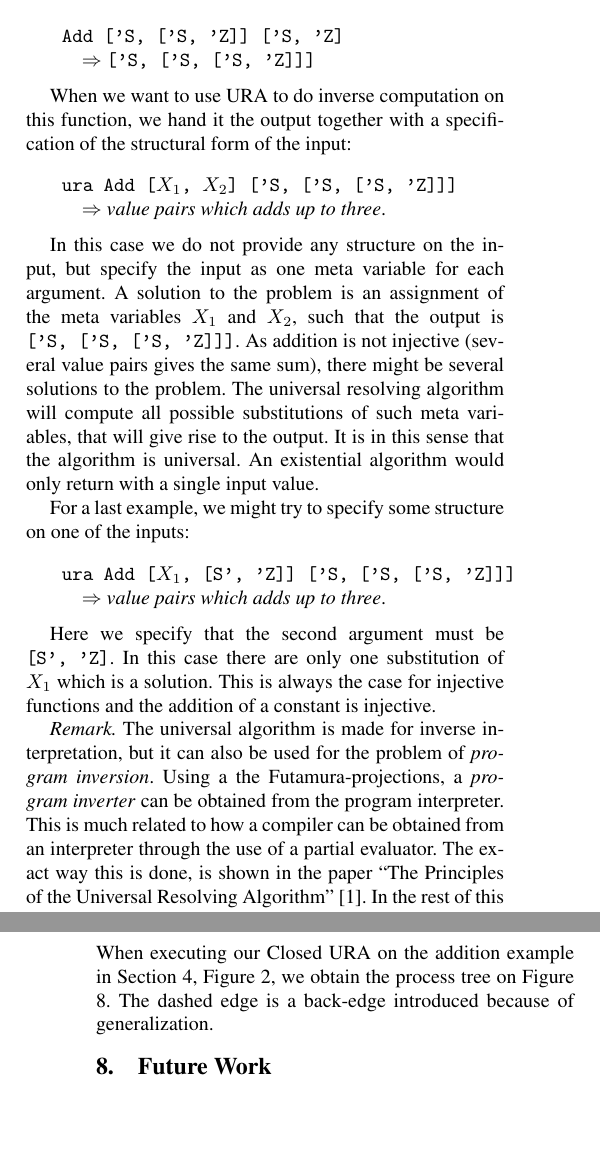
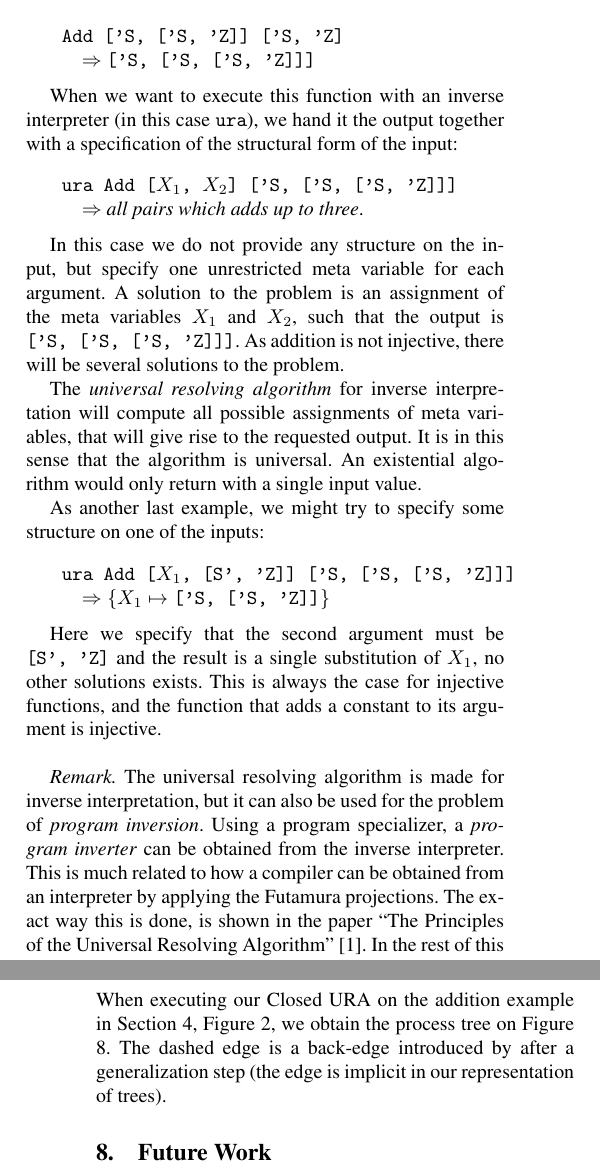
Before and after one commit to dybber/tipl, a LaTeX paper (tex/report/report.tex): two parts of the columns of pages 1 and 6 of 7, joined at a grey line, cut so that both start at the same text, the shorter picture padded with empty space. Compiled offline with pdfLaTeX; a missing font is replaced by an installed copy or a similar font.

Commit message:
Rewrite of introduction

```diff
--- a/tex/report/report.tex
+++ b/tex/report/report.tex
@@ -87 +78,0 @@ program \texttt{add} is a function that performs an addition of two
-Peano numerals. When doing normal forward computation we will
@@ -92,48 +92,49 @@ always return a single new result, as in this example:\\
 \quad $=>$ \texttt{['S, ['S, ['S, 'Z]]]}
 \end{tabular}\\
 
-When we want to use URA to do inverse computation on this function, we
-hand it the output together with a specification of the structural
-form of the input:\\
+When we want to execute this function with an inverse interpreter (in
+this case \texttt{ura}), we hand it the output together with a
+specification of the structural form of the input:\\
 
 \begin{tabular}{l}
   \texttt{ura Add [$X_1$, $X_2$] ['S, ['S, ['S, 'Z]]]} \\
-   \quad $=>$ \textit{value pairs which adds up to three}.
+   \quad $=>$ \textit{all pairs which adds up to three}.
 \end{tabular}\\
 
 In this case we do not provide any structure on the input, but specify
-the input as one meta variable for each argument. A solution to the
+one unrestricted meta variable for each argument. A solution to the
 problem is an assignment of the meta variables $X_1$ and $X_2$, such
 that the output is \verb|['S, ['S, ['S, 'Z]]]|. As addition is not
-injective (several value pairs gives the same sum), there might be
-several solutions to the problem. The universal resolving algorithm
-will compute all possible substitutions of such meta variables, that
-will give rise to the output. It is in this sense that the algorithm
-is universal. An existential algorithm would only return with a single
-input value.
+injective, there will be several solutions to the problem.
 
-For a last example, we might try to specify some structure on one of
-the inputs:\\
+The \textit{universal resolving algorithm} for inverse interpretation
+will compute all possible assignments of meta variables, that will
+give rise to the requested output. It is in this sense that the
+algorithm is universal. An existential algorithm would only return
+with a single input value.
+
+As another last example, we might try to specify some structure on one
+of the inputs:\\
 
 \begin{tabular}{l}
   \texttt{ura Add [$X_1$, [S', 'Z]] ['S, ['S, ['S, 'Z]]]} \\
-   \quad $=>$ \textit{value pairs which adds up to three}.
+   \quad $=> \{ X_1 |-> \texttt{['S, ['S, 'Z]]} \}$
 \end{tabular}\\
 
-Here we specify that the second argument must be \verb|[S', 'Z]|. In
-this case there are only one substitution of $X_1$ which is a
-solution. This is always the case for injective functions and the
-addition of a constant is injective.
+Here we specify that the second argument must be \verb|[S', 'Z]| and
+the result is a single substitution of $X_1$, no other solutions
+exists. This is always the case for injective functions, and the
+function that adds a constant to its argument is injective.\\
 
-\textit{Remark.} The universal algorithm is made for inverse
+\textit{Remark.} The universal resolving algorithm is made for inverse
 interpretation, but it can also be used for the problem of
-\textit{program inversion}. Using a the Futamura-projections, a
-\textit{program inverter} can be obtained from the program
+\textit{program inversion}. Using a program specializer, a
+\textit{program inverter} can be obtained from the inverse
 interpreter. This is much related to how a compiler can be obtained
-from an interpreter through the use of a partial evaluator. The exact
+from an interpreter by applying the Futamura projections. The exact
 way this is done, is shown in the paper ``The Principles of the
 Universal Resolving Algorithm'' \cite{abramov2000universal}. In the
-rest of this paper we only discuss \textit{inverse interpretation}.
+rest of this paper we only discuss \textit{inverse interpretation}.\\
 
 The rest of the paper is organized as follows. In Section
 \ref{sec:ura} and Section \ref{sec:supercompilation} we informally
@@ -738,7 +739,8 @@ where
 When executing our Closed URA on the addition example in Section
 \ref{sec:trfl}, Figure \ref{fig:addprog}, we obtain the process tree
 on Figure \ref{fig:addtree}. The dashed edge is a back-edge introduced
-because of generalization.
+by after a generalization step (the edge is implicit in our
+representation of trees).
 
 \begin{figure*}
   \centering
```
Also changed, not shown: tex/report/report.tex (19 more changed lines).
